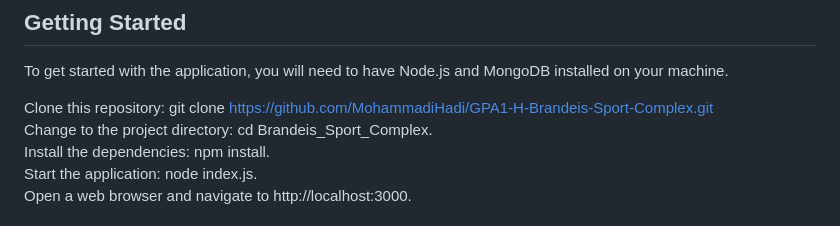
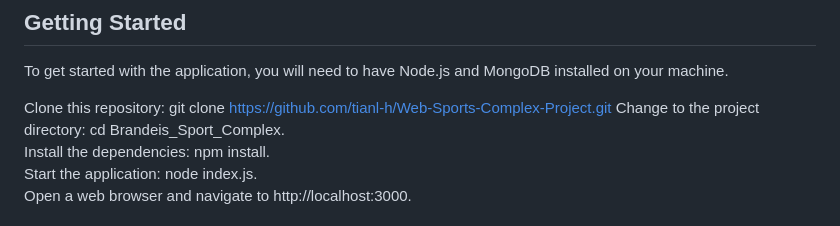
Before and after one commit to tianl-h/Web-Sports-Complex-Project, a Markdown page: README.md, the part around the change. Rendered like a GitHub page.

```diff
--- a/README.md
+++ b/README.md
@@ -55,7 +55,7 @@ Your website will be evaluated based on the following criteria:
 ## Getting Started
 To get started with the application, you will need to have Node.js and MongoDB installed on your machine.
 
-Clone this repository: git clone https://github.com/MohammadiHadi/GPA1-H-Brandeis-Sport-Complex.git
+Clone this repository: git clone https://github.com/tianl-h/Web-Sports-Complex-Project.git
 Change to the project directory: cd Brandeis_Sport_Complex.
 Install the dependencies: npm install.
 Start the application: node index.js.
```
